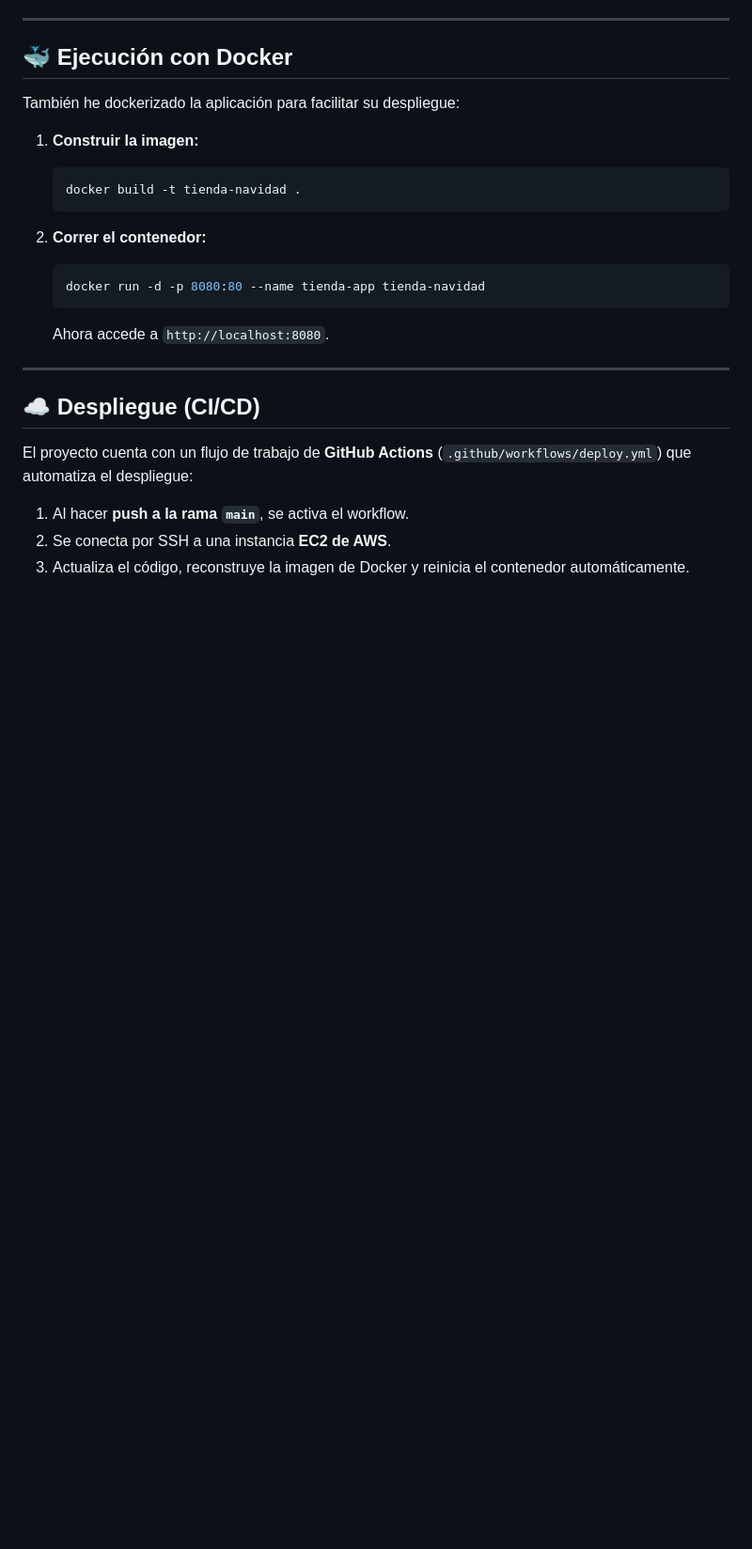
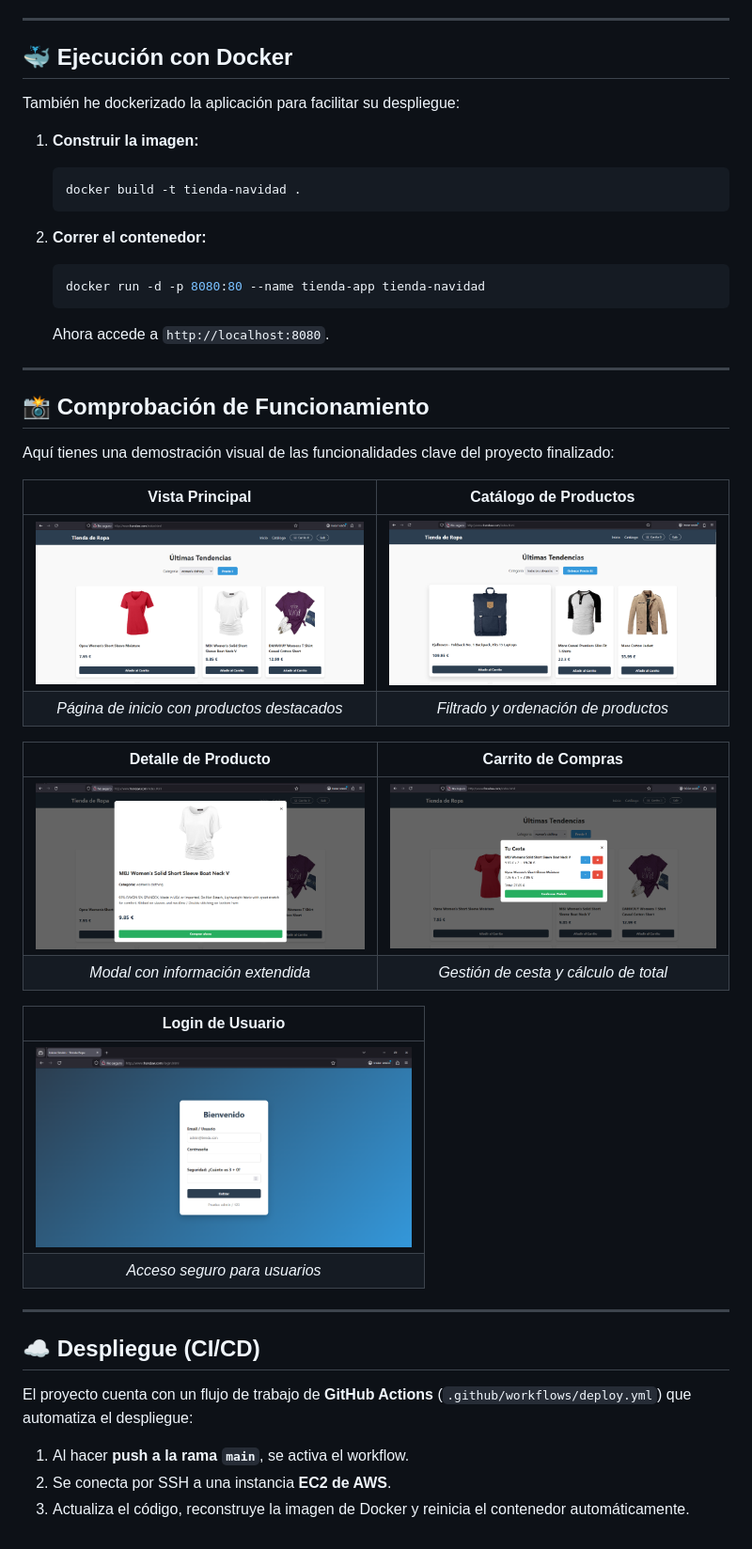
Before and after one commit to FranJJL05/proyecto_navidad, a Markdown page: README.md, the part around the change. Shown at 94% size. Rendered like a GitHub page; pictures changed too: assets/img/screenshots/carrito.png (added), assets/img/screenshots/catalogo.png (added), assets/img/screenshots/detalle_producto.png (added); blank space fills up the shorter version.

```diff
--- a/README.md
+++ b/README.md
@@ -79,6 +79,27 @@ También he dockerizado la aplicación para facilitar su despliegue:
 
 ---
 
+## 📸 Comprobación de Funcionamiento
+
+Aquí tienes una demostración visual de las funcionalidades clave del proyecto finalizado:
+
+| **Vista Principal** | **Catálogo de Productos** |
+|:---:|:---:|
+| <img src="assets/img/screenshots/home.png" width="400" alt="Vista Principal"> | <img src="assets/img/screenshots/catalogo.png" width="400" alt="Catálogo"> |
+| *Página de inicio con productos destacados* | *Filtrado y ordenación de productos* |
+
+| **Detalle de Producto** | **Carrito de Compras** |
+|:---:|:---:|
+| <img src="assets/img/screenshots/detalle_producto.png" width="400" alt="Detalle"> | <img src="assets/img/screenshots/carrito.png" width="400" alt="Carrito"> |
+| *Modal con información extendida* | *Gestión de cesta y cálculo de total* |
+
+| **Login de Usuario** |
+|:---:|
+| <img src="assets/img/screenshots/login.png" width="400" alt="Login"> |
+| *Acceso seguro para usuarios* |
+
+---
+
 ## ☁️ Despliegue (CI/CD)
 
 El proyecto cuenta con un flujo de trabajo de **GitHub Actions** (`.github/workflows/deploy.yml`) que automatiza el despliegue:
```
